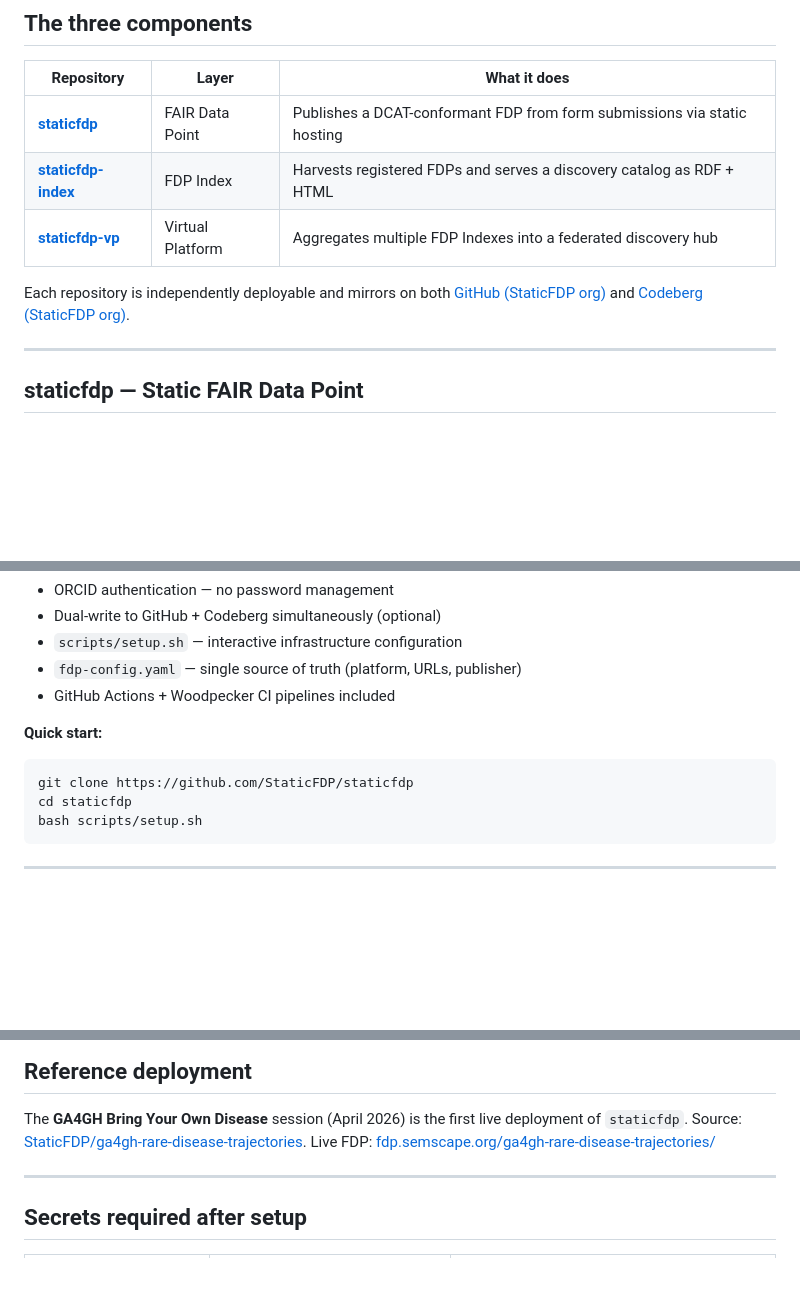
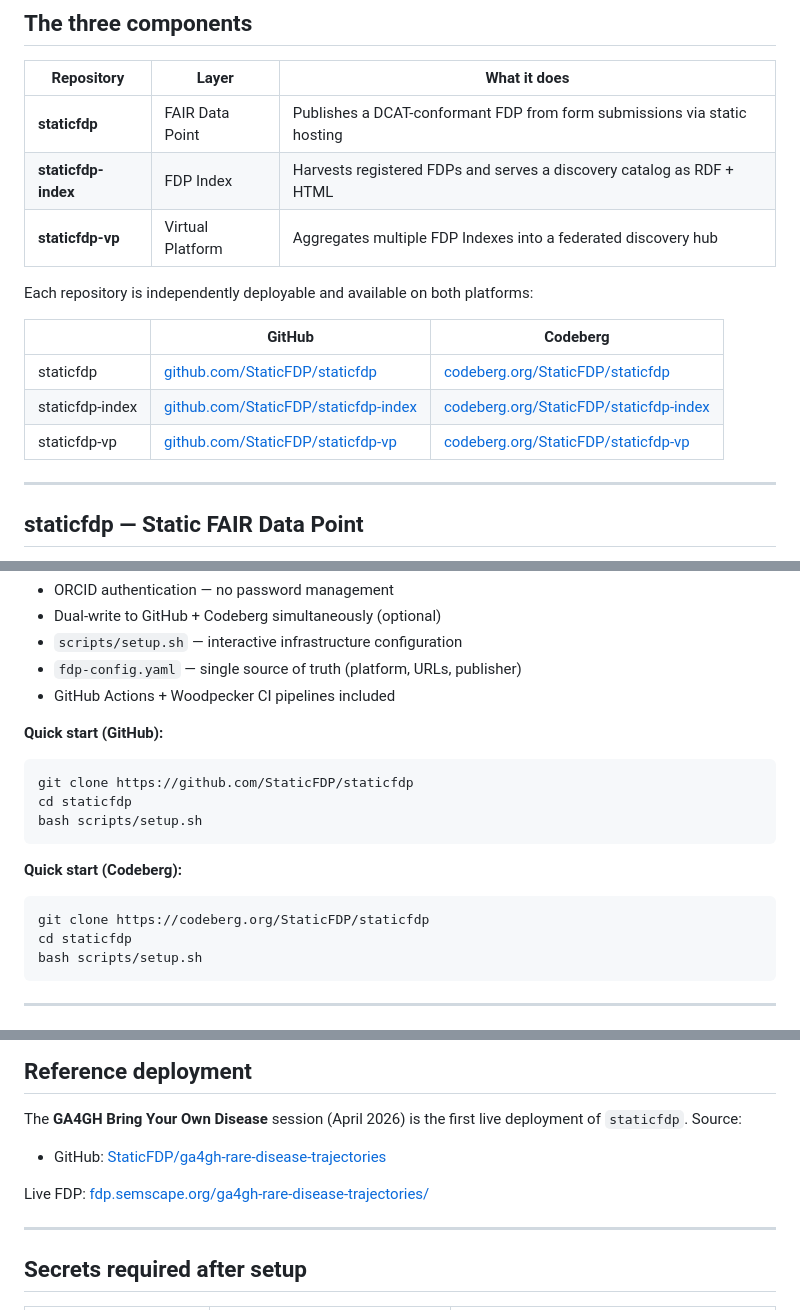
Before and after one commit to StaticFDP/staticfdp, a Markdown page: README.md, 3 parts joined by grey strips. Drawn GitHub-style; blank space fills up the shorter version.

Commit message:
docs: reference both GitHub and Codeberg throughout README

````diff
--- a/README.md
+++ b/README.md
@@ -11,13 +11,17 @@ dedicated server required.
 
 | Repository | Layer | What it does |
 |---|---|---|
-| **[staticfdp](https://github.com/StaticFDP/staticfdp)** | FAIR Data Point | Publishes a DCAT-conformant FDP from form submissions via static hosting |
-| **[staticfdp-index](https://github.com/StaticFDP/staticfdp-index)** | FDP Index | Harvests registered FDPs and serves a discovery catalog as RDF + HTML |
-| **[staticfdp-vp](https://github.com/StaticFDP/staticfdp-vp)** | Virtual Platform | Aggregates multiple FDP Indexes into a federated discovery hub |
+| **staticfdp** | FAIR Data Point | Publishes a DCAT-conformant FDP from form submissions via static hosting |
+| **staticfdp-index** | FDP Index | Harvests registered FDPs and serves a discovery catalog as RDF + HTML |
+| **staticfdp-vp** | Virtual Platform | Aggregates multiple FDP Indexes into a federated discovery hub |
 
-Each repository is independently deployable and mirrors on both
-[GitHub (StaticFDP org)](https://github.com/StaticFDP) and
-[Codeberg (StaticFDP org)](https://codeberg.org/StaticFDP).
+Each repository is independently deployable and available on both platforms:
+
+| | GitHub | Codeberg |
+|---|---|---|
+| staticfdp | [github.com/StaticFDP/staticfdp](https://github.com/StaticFDP/staticfdp) | [codeberg.org/StaticFDP/staticfdp](https://codeberg.org/StaticFDP/staticfdp) |
+| staticfdp-index | [github.com/StaticFDP/staticfdp-index](https://github.com/StaticFDP/staticfdp-index) | [codeberg.org/StaticFDP/staticfdp-index](https://codeberg.org/StaticFDP/staticfdp-index) |
+| staticfdp-vp | [github.com/StaticFDP/staticfdp-vp](https://github.com/StaticFDP/staticfdp-vp) | [codeberg.org/StaticFDP/staticfdp-vp](https://codeberg.org/StaticFDP/staticfdp-vp) |
 
 ---
 
@@ -40,9 +44,16 @@ Each repository is independently deployable and mirrors on both
 - `fdp-config.yaml` — single source of truth (platform, URLs, publisher)
 - GitHub Actions + Woodpecker CI pipelines included
 
-**Quick start:**
+**Quick start (GitHub):**
 ```bash
 git clone https://github.com/StaticFDP/staticfdp
+cd staticfdp
+bash scripts/setup.sh
+```
+
+**Quick start (Codeberg):**
+```bash
+git clone https://codeberg.org/StaticFDP/staticfdp
 cd staticfdp
 bash scripts/setup.sh
 ```
@@ -91,7 +102,8 @@ Every component supports three deployment targets, configurable via `fdp-config.
 
 The **GA4GH Bring Your Own Disease** session (April 2026) is the first live
 deployment of `staticfdp`. Source:
-[StaticFDP/ga4gh-rare-disease-trajectories](https://github.com/StaticFDP/ga4gh-rare-disease-trajectories).
+- GitHub: [StaticFDP/ga4gh-rare-disease-trajectories](https://github.com/StaticFDP/ga4gh-rare-disease-trajectories)
+
 Live FDP: [fdp.semscape.org/ga4gh-rare-disease-trajectories/](https://fdp.semscape.org/ga4gh-rare-disease-trajectories/)
 
 ---
````
